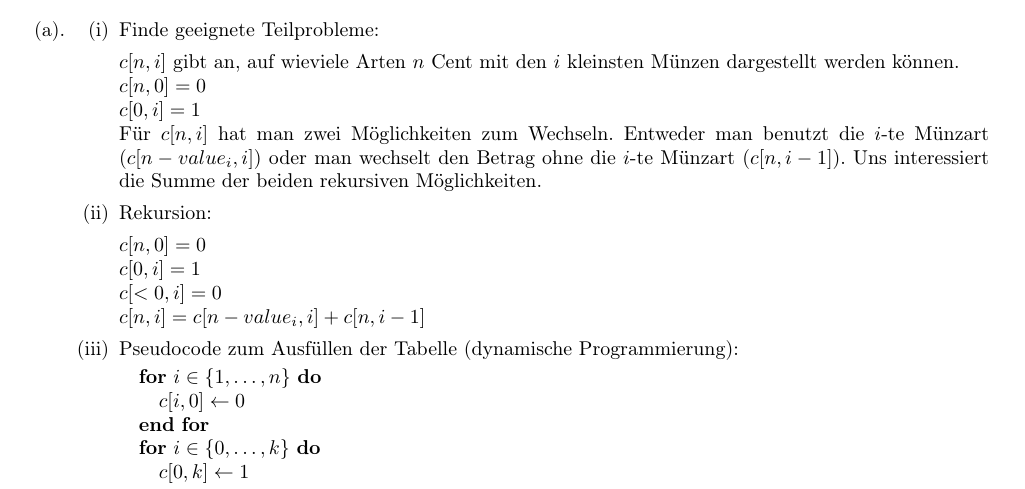
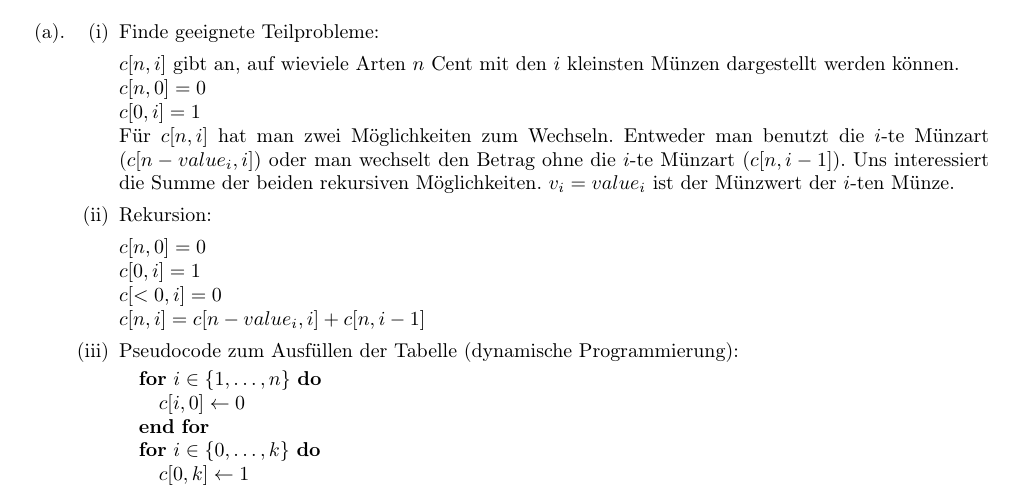
Before and after one commit to miri64/Uni-WS1112, a LaTeX document (HA/u05/u05_gruppe_c&j.tex): part of page 2 of 3, cut so that both start at the same text. Compiled offline with pdfLaTeX.

Commit message:
[HA] - assignment 5 final version

```diff
--- a/HA/u05/u05_gruppe_c&j.tex
+++ b/HA/u05/u05_gruppe_c&j.tex
@@ -138,7 +138,7 @@ Algorithmus:
   $c[n, 0] = 0$ \newline
   $c[0, i] = 1$ \newline
   Für $c[n, i]$ hat man zwei Möglichkeiten zum Wechseln. Entweder man benutzt die $i$-te Münzart ($c[n - value_i, i]$) oder man wechselt den Betrag ohne die $i$-te Münzart ($c[n, i - 1]$).
-  Uns interessiert die Summe der beiden rekursiven Möglichkeiten.
+  Uns interessiert die Summe der beiden rekursiven Möglichkeiten. $v_i = value_i$ ist der Münzwert der $i$-ten Münze.
   \item Rekursion:
 
   $c[n, 0] = 0$ \newline
```
